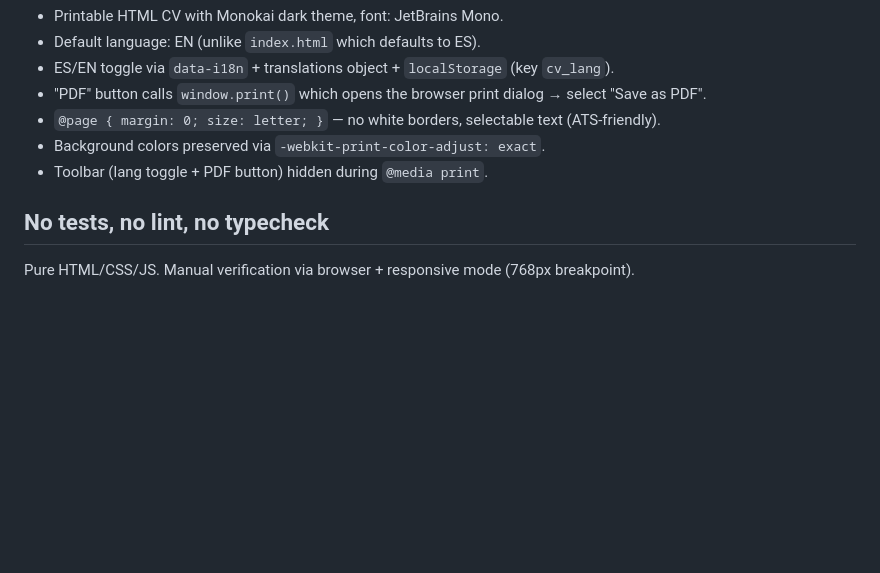
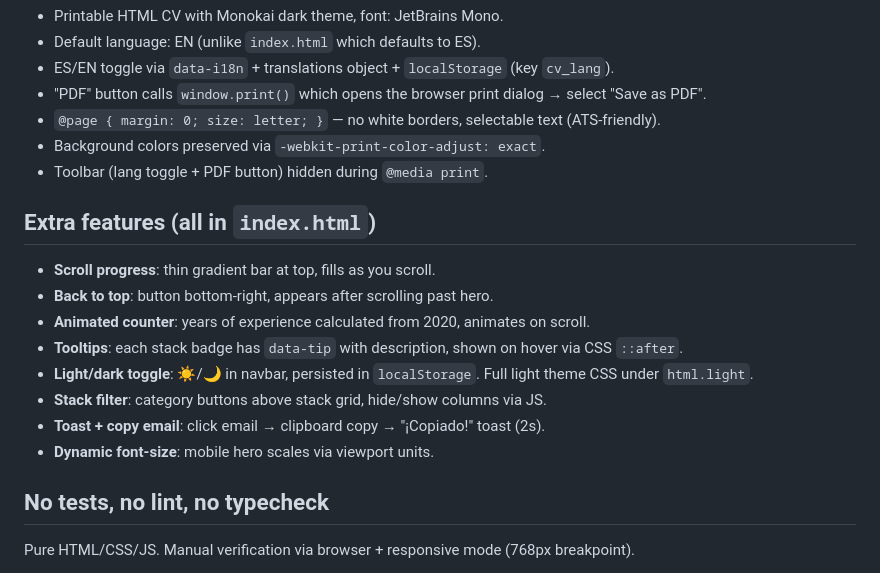
Before and after one commit to CarlVs96/carlvs, a Markdown page: AGENTS.md, the part around the change. Drawn GitHub-style; blank space fills up the shorter version.

Commit message:
docs: update AGENTS.md with new features

```diff
--- a/AGENTS.md
+++ b/AGENTS.md
@@ -93,6 +93,17 @@ Palette defined in `styles.css` as custom properties (pages currently hardcode h
 - Background colors preserved via `-webkit-print-color-adjust: exact`.
 - Toolbar (lang toggle + PDF button) hidden during `@media print`.
 
+## Extra features (all in `index.html`)
+
+- **Scroll progress**: thin gradient bar at top, fills as you scroll.
+- **Back to top**: button bottom-right, appears after scrolling past hero.
+- **Animated counter**: years of experience calculated from 2020, animates on scroll.
+- **Tooltips**: each stack badge has `data-tip` with description, shown on hover via CSS `::after`.
+- **Light/dark toggle**: ☀️/🌙 in navbar, persisted in `localStorage`. Full light theme CSS under `html.light`.
+- **Stack filter**: category buttons above stack grid, hide/show columns via JS.
+- **Toast + copy email**: click email → clipboard copy → "¡Copiado!" toast (2s).
+- **Dynamic font-size**: mobile hero scales via viewport units.
+
 ## No tests, no lint, no typecheck
 
 Pure HTML/CSS/JS. Manual verification via browser + responsive mode (768px breakpoint).
```
